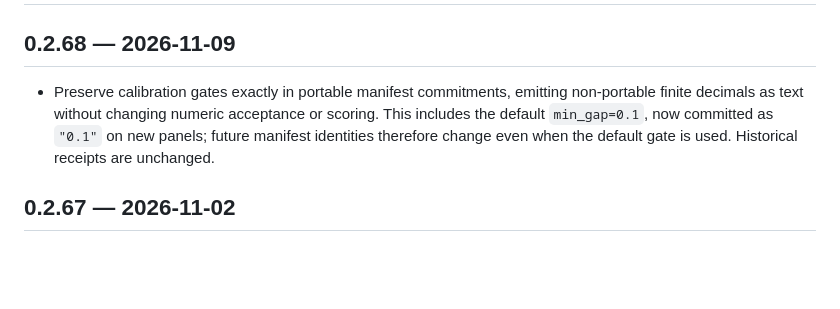
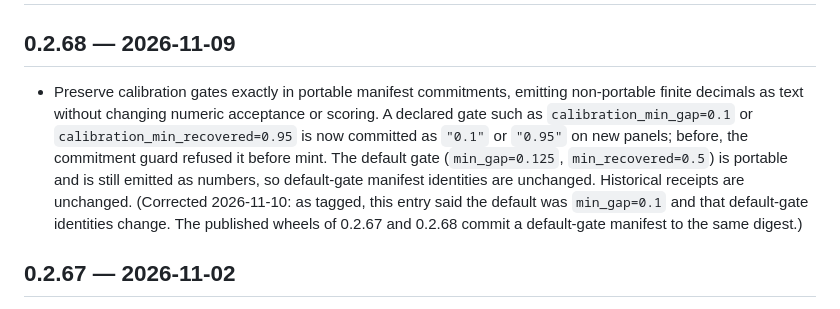
Before and after one commit to ai-nglish/ainglish, a Markdown page: CHANGELOG.md, the part around the change. Drawn GitHub-style; blank space fills up the shorter version.

Commit message:
Changelog: correct the 0.2.68 entry on the default calibration gate
The 0.2.68 entry said the default gate is min_gap=0.1 and that default-gate manifest
identities change. The default is CALIBRATION_MIN_GAP = 0.125 with min_recovered 0.5; both are
portable floats, the new helper returns them unchanged, and the published wheels of 0.2.67 and
0.2.68 commit a default-gate manifest to the same digest. What 0.2.68 changes is a declared
non-portable decimal (0.1, 0.95), which 0.2.67 could not commit at all.

Text only, under the existing heading. No version stamp or heading is touched, and the tag
keeps the original sentence.

Co-Authored-By: Claude Fable 5.2 <noreply@anthropic.com>
Claude-Session: https://claude.ai/code/session_01JTjcZoj1rtD6KH392bqxMi

```diff
--- a/CHANGELOG.md
+++ b/CHANGELOG.md
@@ -3,9 +3,14 @@
 ## 0.2.68 — 2026-11-09
 
 - Preserve calibration gates exactly in portable manifest commitments, emitting non-portable
-  finite decimals as text without changing numeric acceptance or scoring. This includes the
-  default `min_gap=0.1`, now committed as `"0.1"` on new panels; future manifest identities
-  therefore change even when the default gate is used. Historical receipts are unchanged.
+  finite decimals as text without changing numeric acceptance or scoring. A declared gate such
+  as `calibration_min_gap=0.1` or `calibration_min_recovered=0.95` is now committed as `"0.1"`
+  or `"0.95"` on new panels; before, the commitment guard refused it before mint. The default
+  gate (`min_gap=0.125`, `min_recovered=0.5`) is portable and is still emitted as numbers, so
+  default-gate manifest identities are unchanged. Historical receipts are unchanged.
+  (Corrected 2026-11-10: as tagged, this entry said the default was `min_gap=0.1` and that
+  default-gate identities change. The published wheels of 0.2.67 and 0.2.68 commit a
+  default-gate manifest to the same digest.)
 
 ## 0.2.67 — 2026-11-02
 
```
